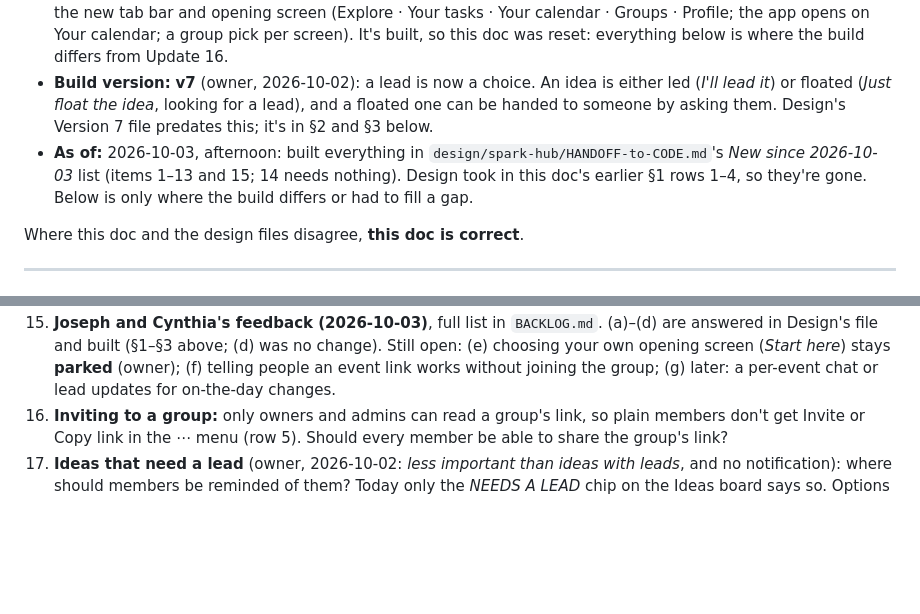
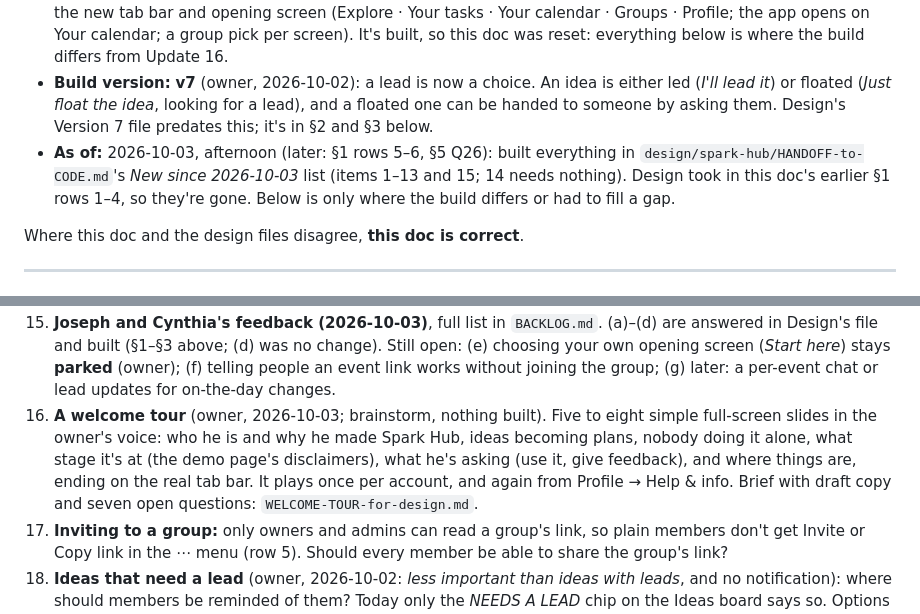
Before and after one commit to esshaughn/sparkhub, a Markdown page: HANDOFF-to-DESIGN.md, 2 parts joined by grey strips. GitHub-like rendering; blank space fills up the shorter version.

Commit message:
Brief for Design: a welcome tour in the owner's voice (brainstorm, not built); handoff §5 Q26
Co-Authored-By: Claude Opus 5.5 <noreply@anthropic.com>

```diff
--- a/HANDOFF-to-DESIGN.md
+++ b/HANDOFF-to-DESIGN.md
@@ -6,7 +6,7 @@
 - **Source:** github.com/esshaughn/sparkhub (`index.html`, `js/sparks.js`, `css/sparks.css`, `privacy.html`, `supabase/templates/`)
 - **Baseline:** Claude Design's **Spark Hub v7, Update 16** (`design/spark-hub/Spark Hub App Version 7.dc.html`; `README.md`, `README-v6-update-2.md` … `-14.md`, `README-v7-update-15.md` and `README-v7-update-16.md`). Update 16 (zip *Spark Hub v7-5*, 2026-10-03) brought the design file in line with this doc's rows 1–17 and §2 and added the new tab bar and opening screen (Explore · Your tasks · Your calendar · Groups · Profile; the app opens on Your calendar; a group pick per screen). It's built, so this doc was reset: everything below is where the build differs from Update 16.
 - **Build version:** **v7** (owner, 2026-10-02): a lead is now a choice. An idea is either led (*I'll lead it*) or floated (*Just float the idea*, looking for a lead), and a floated one can be handed to someone by asking them. Design's Version 7 file predates this; it's in §2 and §3 below.
-- **As of:** 2026-10-03, afternoon: built everything in `design/spark-hub/HANDOFF-to-CODE.md`'s *New since 2026-10-03* list (items 1–13 and 15; 14 needs nothing). Design took in this doc's earlier §1 rows 1–4, so they're gone. Below is only where the build differs or had to fill a gap.
+- **As of:** 2026-10-03, afternoon (later: §1 rows 5–6, §5 Q26): built everything in `design/spark-hub/HANDOFF-to-CODE.md`'s *New since 2026-10-03* list (items 1–13 and 15; 14 needs nothing). Design took in this doc's earlier §1 rows 1–4, so they're gone. Below is only where the build differs or had to fill a gap.
 
 Where this doc and the design files disagree, **this doc is correct**.
 
@@ -62,6 +62,7 @@ Where this doc and the design files disagree, **this doc is correct**.
 19. **Pop-up heights:** Create a poll (dates) and Add a job now open tall (up to 700 / 580px) so a list or calendar fits; everything else still fits its content and scrolls. One rule for pop-ups with drop-downs?
 23. **Emily and Cynthia's demos (2026-10-02),** in `FEEDBACK-ADDENDUM-for-design.md`: **A** (one date-ordered view with your commitments under it; Your tasks as one to-do feed) is **parked by the owner (2026-10-03), don't draw it**. **C** (Jobs in the idea's steps) is built from Design's file. Still open: **B**, keeping undated things out of date-ordered lists.
 24. **Joseph and Cynthia's feedback (2026-10-03)**, full list in `BACKLOG.md`. (a)–(d) are answered in Design's file and built (§1–§3 above; (d) was no change). Still open: (e) choosing your own opening screen (*Start here*) stays **parked** (owner); (f) telling people an event link works without joining the group; (g) later: a per-event chat or lead updates for on-the-day changes.
+26. **A welcome tour** (owner, 2026-10-03; brainstorm, nothing built). Five to eight simple full-screen slides in the owner's voice: who he is and why he made Spark Hub, ideas becoming plans, nobody doing it alone, what stage it's at (the demo page's disclaimers), what he's asking (use it, give feedback), and where things are, ending on the real tab bar. It plays once per account, and again from Profile → Help & info. Brief with draft copy and seven open questions: `WELCOME-TOUR-for-design.md`.
 22. **Inviting to a group:** only owners and admins can read a group's link, so plain members don't get Invite or Copy link in the ⋯ menu (row 5). Should every member be able to share the group's link?
 21. **Ideas that need a lead** (owner, 2026-10-02: *less important than ideas with leads*, and no notification): where should members be reminded of them? Today only the *NEEDS A LEAD* chip on the Ideas board says so. Options to draw: a quiet *N ideas need a lead* row at the top of the Ideas board, floated ideas sorted after led ones, a line in a weekly digest. Also: should *Just float the idea* stay behind Review's Lead card, and should the group hear once a floated idea gets a lead (nobody was told when it was posted)?
 
```
Also changed, not shown: WELCOME-TOUR-for-design.md (added, +86 -0 lines).
